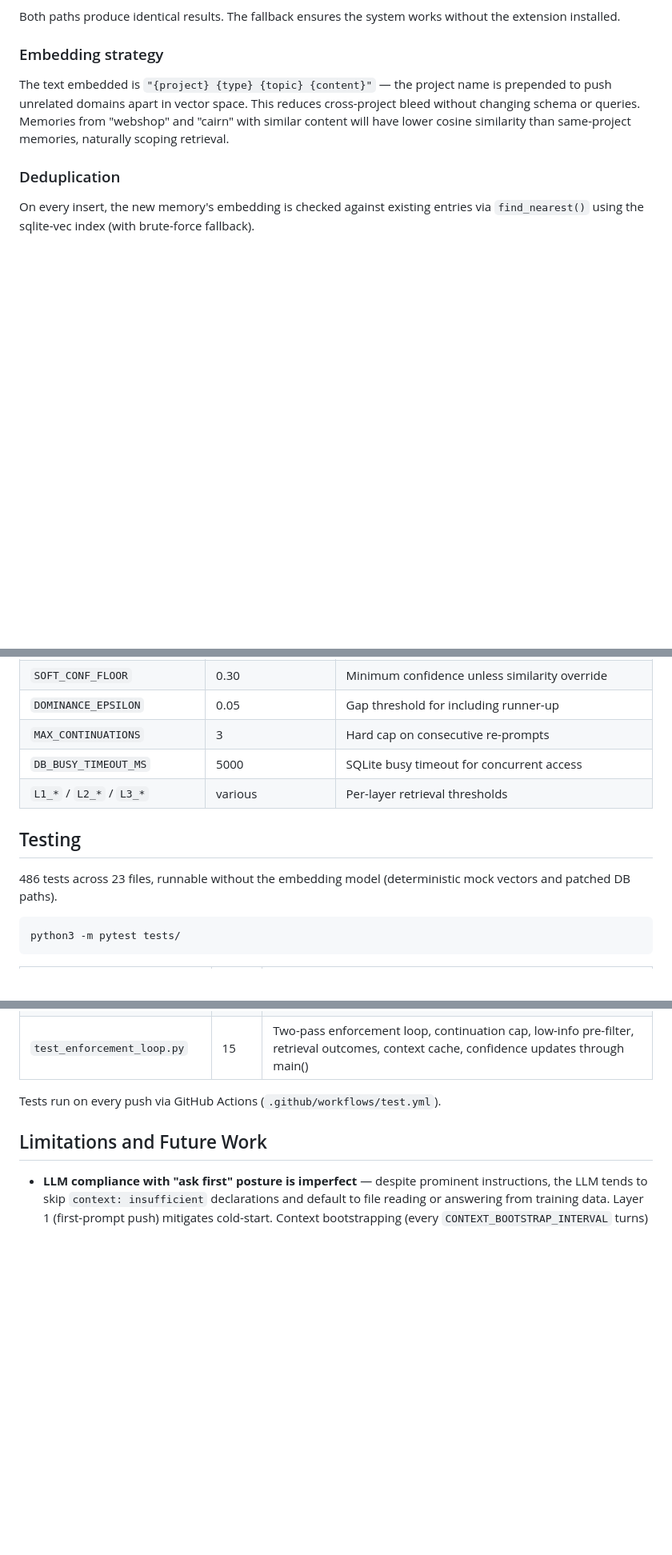
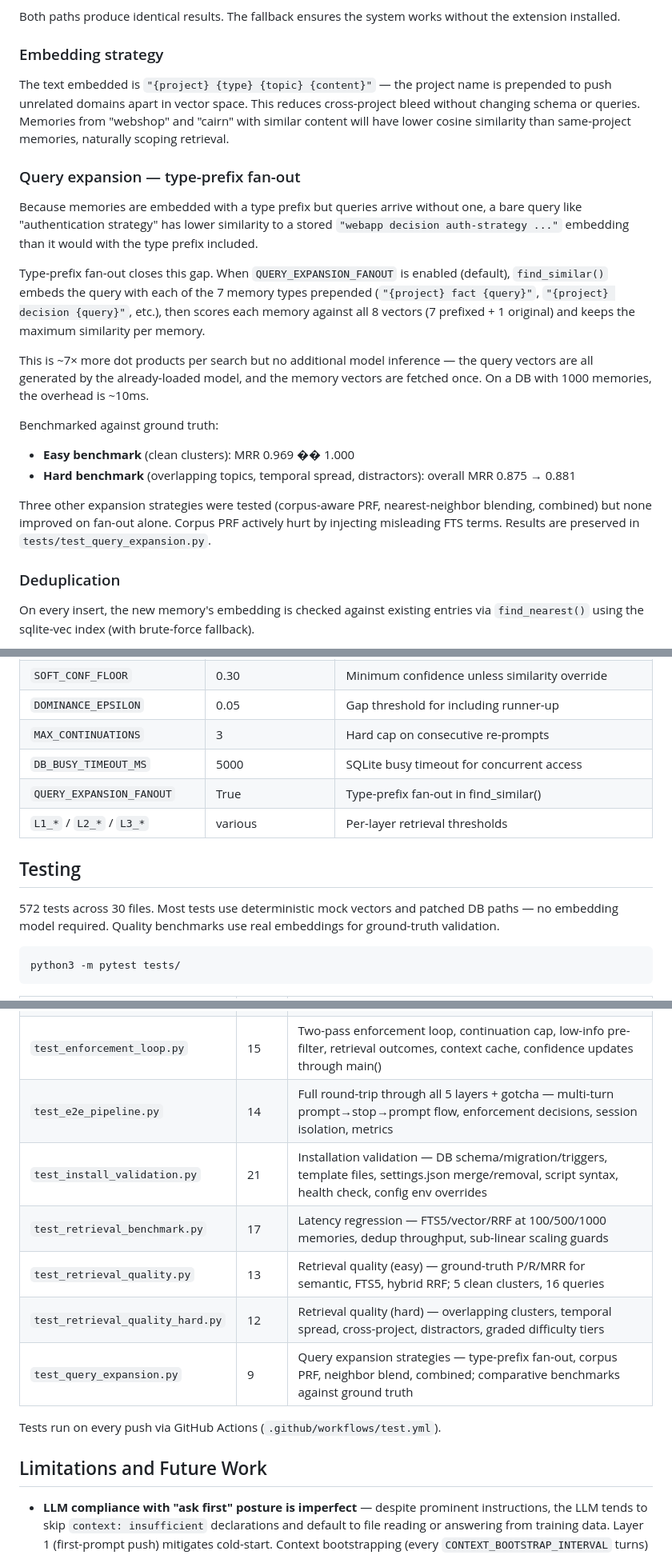
Before and after one commit to jimovonz/cairn, a Markdown page: ARCHITECTURE.md, 3 parts joined by grey strips. Shown at 80% size. Drawn GitHub-style; blank space fills up the shorter version.

````diff
--- a/ARCHITECTURE.md
+++ b/ARCHITECTURE.md
@@ -457,6 +457,20 @@ Both paths produce identical results. The fallback ensures the system works with
 
 The text embedded is `"{project} {type} {topic} {content}"` — the project name is prepended to push unrelated domains apart in vector space. This reduces cross-project bleed without changing schema or queries. Memories from "webshop" and "cairn" with similar content will have lower cosine similarity than same-project memories, naturally scoping retrieval.
 
+### Query expansion — type-prefix fan-out
+
+Because memories are embedded with a type prefix but queries arrive without one, a bare query like "authentication strategy" has lower similarity to a stored `"webapp decision auth-strategy ..."` embedding than it would with the type prefix included.
+
+Type-prefix fan-out closes this gap. When `QUERY_EXPANSION_FANOUT` is enabled (default), `find_similar()` embeds the query with each of the 7 memory types prepended (`"{project} fact {query}"`, `"{project} decision {query}"`, etc.), then scores each memory against all 8 vectors (7 prefixed + 1 original) and keeps the maximum similarity per memory.
+
+This is ~7× more dot products per search but no additional model inference — the query vectors are all generated by the already-loaded model, and the memory vectors are fetched once. On a DB with 1000 memories, the overhead is ~10ms.
+
+Benchmarked against ground truth:
+- **Easy benchmark** (clean clusters): MRR 0.969 �� 1.000
+- **Hard benchmark** (overlapping topics, temporal spread, distractors): overall MRR 0.875 → 0.881
+
+Three other expansion strategies were tested (corpus-aware PRF, nearest-neighbor blending, combined) but none improved on fan-out alone. Corpus PRF actively hurt by injecting misleading FTS terms. Results are preserved in `tests/test_query_expansion.py`.
+
 ### Deduplication
 
 On every insert, the new memory's embedding is checked against existing entries via `find_nearest()` using the sqlite-vec index (with brute-force fallback).
@@ -877,11 +891,12 @@ All tunable parameters are centralised in `cairn/config.py`:
 | `DOMINANCE_EPSILON` | 0.05 | Gap threshold for including runner-up |
 | `MAX_CONTINUATIONS` | 3 | Hard cap on consecutive re-prompts |
 | `DB_BUSY_TIMEOUT_MS` | 5000 | SQLite busy timeout for concurrent access |
+| `QUERY_EXPANSION_FANOUT` | True | Type-prefix fan-out in find_similar() |
 | `L1_*` / `L2_*` / `L3_*` | various | Per-layer retrieval thresholds |
 
 ## Testing
 
-486 tests across 23 files, runnable without the embedding model (deterministic mock vectors and patched DB paths).
+572 tests across 30 files. Most tests use deterministic mock vectors and patched DB paths — no embedding model required. Quality benchmarks use real embeddings for ground-truth validation.
 
 ```bash
 python3 -m pytest tests/
@@ -900,6 +915,12 @@ python3 -m pytest tests/
 | `test_query_cli.py` | 12 | CLI commands — search, stats, review, delete, history, compact, projects against test DB |
 | `test_retrieval_pipeline.py` | 22 | Retrieval pipeline — find_nearest, insert dedup/contradiction/variant, retrieve_context, adaptive thresholds, Layer 2 cross-project staging, session registration, auto-label edge cases, negation dampening in insert |
 | `test_enforcement_loop.py` | 15 | Two-pass enforcement loop, continuation cap, low-info pre-filter, retrieval outcomes, context cache, confidence updates through main() |
+| `test_e2e_pipeline.py` | 14 | Full round-trip through all 5 layers + gotcha — multi-turn prompt→stop→prompt flow, enforcement decisions, session isolation, metrics |
+| `test_install_validation.py` | 21 | Installation validation — DB schema/migration/triggers, template files, settings.json merge/removal, script syntax, health check, config env overrides |
+| `test_retrieval_benchmark.py` | 17 | Latency regression — FTS5/vector/RRF at 100/500/1000 memories, dedup throughput, sub-linear scaling guards |
+| `test_retrieval_quality.py` | 13 | Retrieval quality (easy) — ground-truth P/R/MRR for semantic, FTS5, hybrid RRF; 5 clean clusters, 16 queries |
+| `test_retrieval_quality_hard.py` | 12 | Retrieval quality (hard) — overlapping clusters, temporal spread, cross-project, distractors, graded difficulty tiers |
+| `test_query_expansion.py` | 9 | Query expansion strategies — type-prefix fan-out, corpus PRF, neighbor blend, combined; comparative benchmarks against ground truth |
 
 Tests run on every push via GitHub Actions (`.github/workflows/test.yml`).
 
````
Also changed, not shown: README.md (+10 -2 lines).
